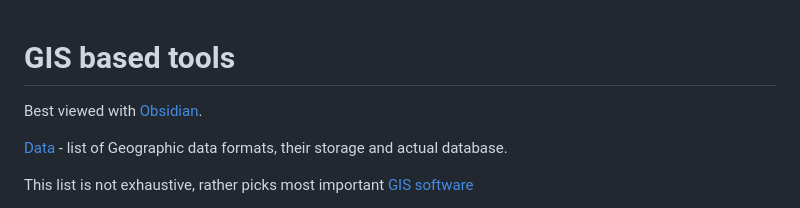
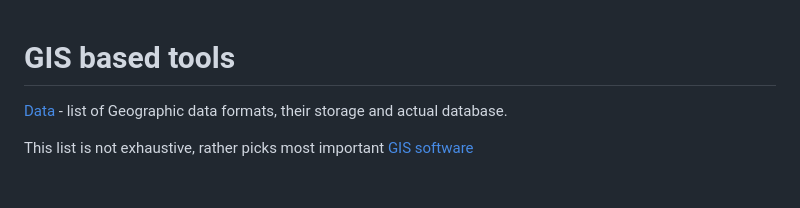
Before and after one commit to kubow/map-model, a Markdown page: README.md, the part around the change. GitHub-like rendering; blank space fills up the shorter version.

Commit message:
generalization

```diff
--- a/README.md
+++ b/README.md
@@ -1,6 +1,4 @@
 # GIS based tools
-
-Best viewed with [Obsidian](https://obsidian.md/).
 
 [Data](Data/Data.md) -  list of Geographic data formats, their storage and actual database.
 
```
